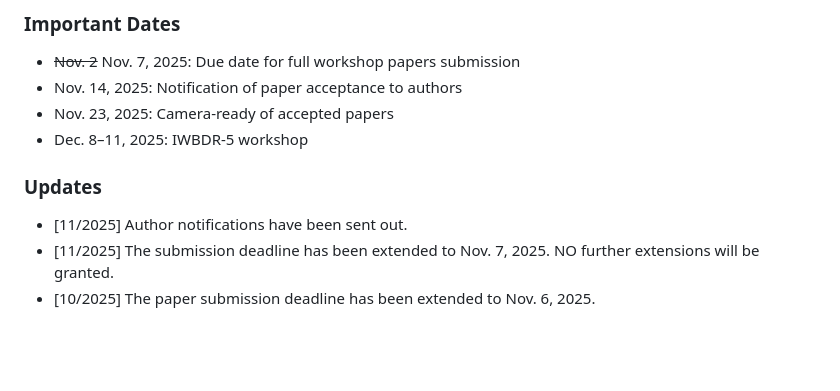
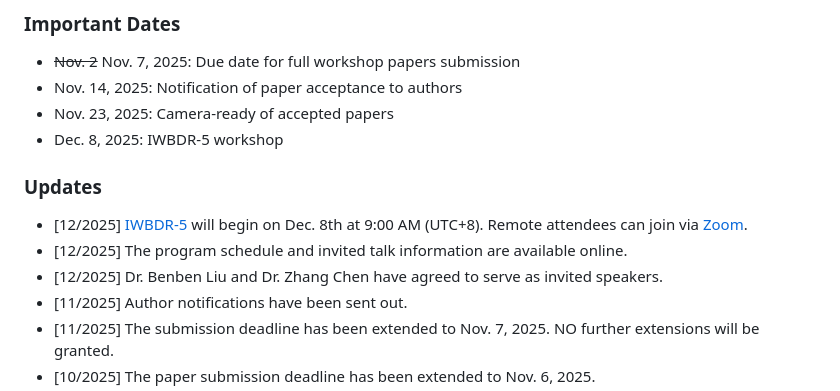
Before and after one commit to apecs-lab/iwbdr25, a Markdown page: pages/introductions.md, the part around the change. Rendered like a GitHub page; blank space fills up the shorter version.

```diff
--- a/pages/introductions.md
+++ b/pages/introductions.md
@@ -37,10 +37,13 @@ new research directions, and foster new collaborations within the community.
 * <span style="color:black; text-decoration: line-through; text-decoration-color:red;"><del>Nov. 2</del></span> <span style="color:red;">Nov. 7</span>, 2025: Due date for full workshop papers submission
 * Nov. 14, 2025: Notification of paper acceptance to authors
 * Nov. 23, 2025: Camera-ready of accepted papers
-* Dec. 8–11, 2025: IWBDR-5 workshop
+* Dec. 8, 2025: IWBDR-5 workshop
 
 ### Updates
 
+* [12/2025] [IWBDR-5](https://conferences.cis.um.edu.mo/ieeebigdata2025/program.html) will begin on Dec. 8th at 9:00 AM (UTC+8). Remote attendees can join via [Zoom](https://stevens.zoom.us/j/98382150509).
+* [12/2025] The program schedule and invited talk information are available online.
+* [12/2025] Dr. Benben Liu and Dr. Zhang Chen have agreed to serve as invited speakers.
 * [11/2025] Author notifications have been sent out.
 * [11/2025] The submission deadline has been extended to Nov. 7, 2025. NO further extensions will be granted.
 * [10/2025] The paper submission deadline has been extended to Nov. 6, 2025.
```
